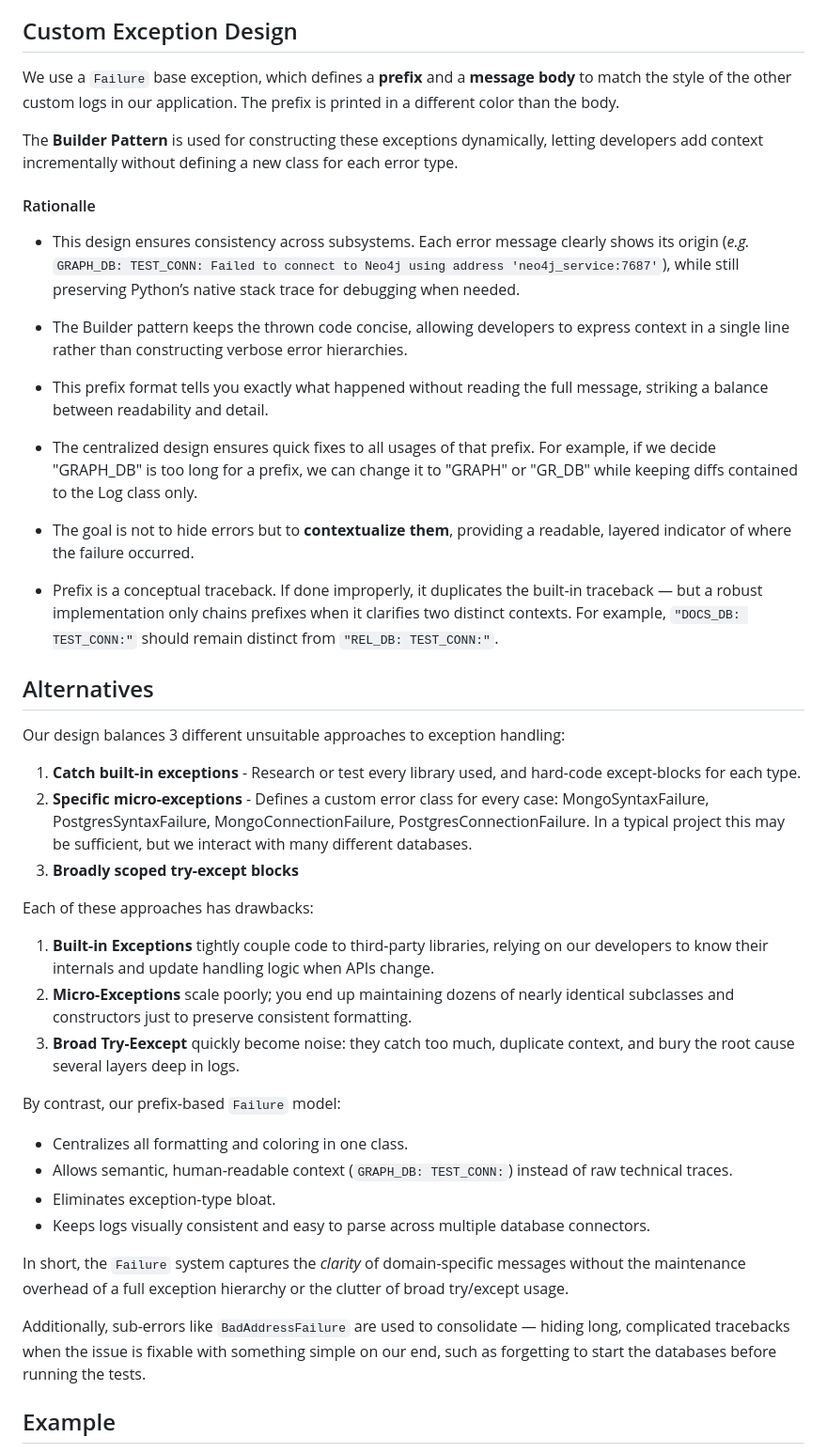
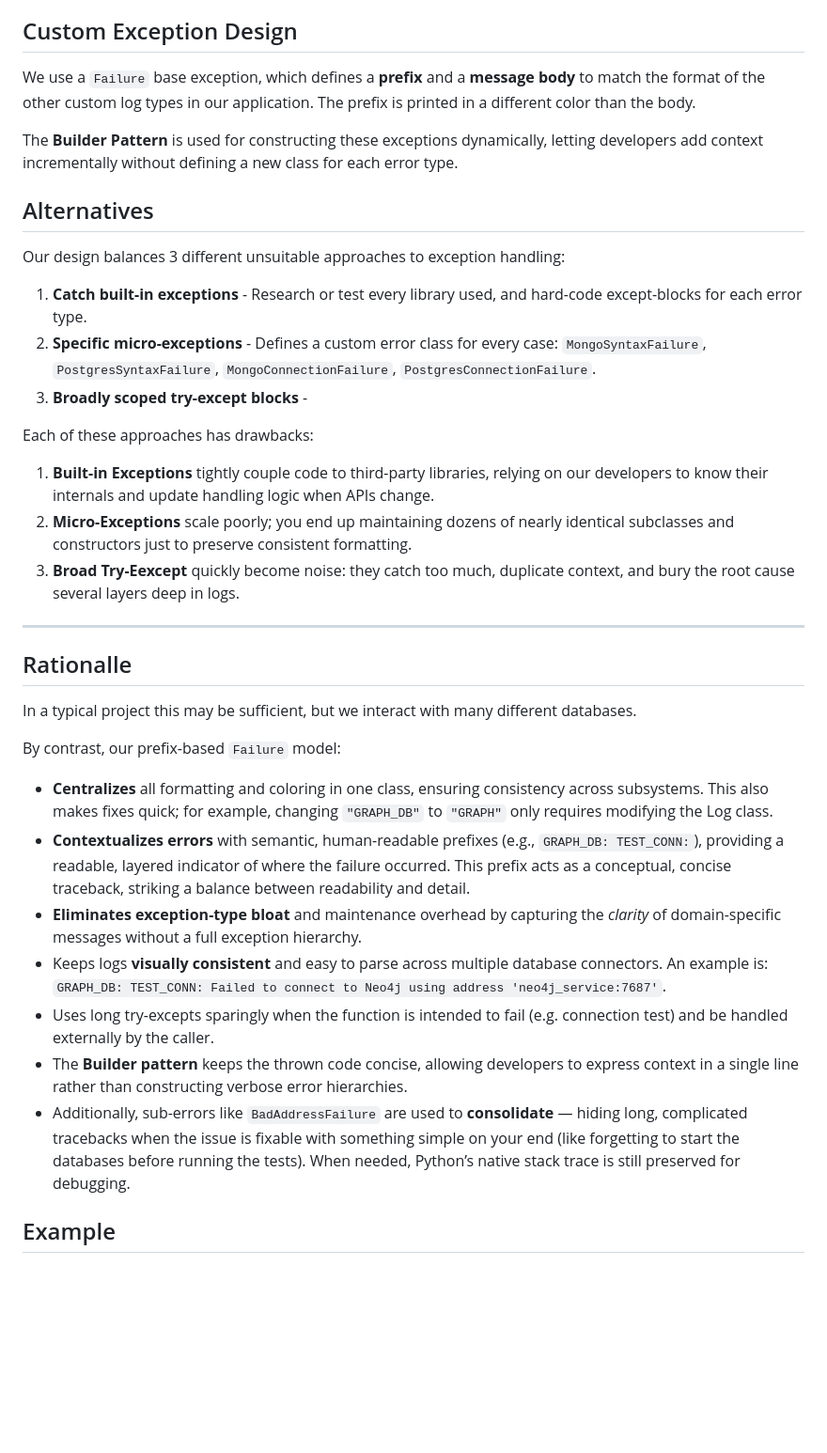
Before and after one commit to c0nap/dsci-capstone, a Markdown page: docs/code_style.md, the part around the change. Shown: that part at 94% size. Rendered like a GitHub page; blank space fills up the shorter version.

Commit message:
readme - log rationalle

```diff
--- a/docs/code_style.md
+++ b/docs/code_style.md
@@ -308,47 +308,36 @@ The provided logging class in `src/util.py` writes success and warning messages
 
 ## Custom Exception Design
 
-We use a `Failure` base exception, which defines a **prefix** and a **message body** to match the style of the other custom logs in our application. The prefix is printed in a different color than the body.
+We use a `Failure` base exception, which defines a **prefix** and a **message body** to match the format of the other custom log types in our application. The prefix is printed in a different color than the body.
 
 The **Builder Pattern** is used for constructing these exceptions dynamically, letting developers add context incrementally without defining a new class for each error type.
-
-
-#### Rationalle
-
-- This design ensures consistency across subsystems. Each error message clearly shows its origin (_e.g._ `GRAPH_DB: TEST_CONN: Failed to connect to Neo4j using address 'neo4j_service:7687'`), while still preserving Python’s native stack trace for debugging when needed.
-
-- The Builder pattern keeps the thrown code concise, allowing developers to express context in a single line rather than constructing verbose error hierarchies.
-
-- This prefix format tells you exactly what happened without reading the full message, striking a balance between readability and detail.
-
-- The centralized design ensures quick fixes to all usages of that prefix. For example, if we decide "GRAPH_DB" is too long for a prefix, we can change it to "GRAPH" or "GR_DB" while keeping diffs contained to the Log class only.
-
-- The goal is not to hide errors but to **contextualize them**, providing a readable, layered indicator of where the failure occurred.
-
-- Prefix is a conceptual traceback. If done improperly, it duplicates the built-in traceback — but a robust implementation only chains prefixes when it clarifies two distinct contexts. For example, `"DOCS_DB: TEST_CONN:"` should remain distinct from `"REL_DB: TEST_CONN:"`.
 
 ## Alternatives
 
 Our design balances 3 different unsuitable approaches to exception handling:
-1. **Catch built-in exceptions** - Research or test every library used, and hard-code except-blocks for each type.
-2. **Specific micro-exceptions** - Defines a custom error class for every case: MongoSyntaxFailure, PostgresSyntaxFailure, MongoConnectionFailure, PostgresConnectionFailure. In a typical project this may be sufficient, but we interact with many different databases.
-3. **Broadly scoped try-except blocks**
+1. **Catch built-in exceptions** - Research or test every library used, and hard-code except-blocks for each error type.
+2. **Specific micro-exceptions** - Defines a custom error class for every case: `MongoSyntaxFailure`, `PostgresSyntaxFailure`, `MongoConnectionFailure`, `PostgresConnectionFailure`.
+3. **Broadly scoped try-except blocks** -
 
 Each of these approaches has drawbacks:
 1. **Built-in Exceptions** tightly couple code to third-party libraries, relying on our developers to know their internals and update handling logic when APIs change.
 2. **Micro-Exceptions** scale poorly; you end up maintaining dozens of nearly identical subclasses and constructors just to preserve consistent formatting.
 3. **Broad Try-Eexcept** quickly become noise: they catch too much, duplicate context, and bury the root cause several layers deep in logs.
 
+---
+
+## Rationalle
+
+In a typical project this may be sufficient, but we interact with many different databases.
+
 By contrast, our prefix-based `Failure` model:
-- Centralizes all formatting and coloring in one class.
-- Allows semantic, human-readable context (`GRAPH_DB: TEST_CONN:`) instead of raw technical traces.
-- Eliminates exception-type bloat.
-- Keeps logs visually consistent and easy to parse across multiple database connectors.
-
-In short, the `Failure` system captures the *clarity* of domain-specific messages without the maintenance overhead of a full exception hierarchy or the clutter of broad try/except usage.
-
-Additionally, sub-errors like `BadAddressFailure` are used to consolidate — hiding long, complicated tracebacks when the issue is fixable with something simple on our end, such as forgetting to start the databases before running the tests.
-
+- **Centralizes** all formatting and coloring in one class, ensuring consistency across subsystems. This also makes fixes quick; for example, changing `"GRAPH_DB"` to `"GRAPH"` only requires modifying the Log class.
+- **Contextualizes errors** with semantic, human-readable prefixes (e.g., `GRAPH_DB: TEST_CONN:`), providing a readable, layered indicator of where the failure occurred. This prefix acts as a conceptual, concise traceback, striking a balance between readability and detail.
+- **Eliminates exception-type bloat** and maintenance overhead by capturing the *clarity* of domain-specific messages without a full exception hierarchy.
+- Keeps logs **visually consistent** and easy to parse across multiple database connectors. An example is: `GRAPH_DB: TEST_CONN: Failed to connect to Neo4j using address 'neo4j_service:7687'`.
+- Uses long try-excepts sparingly when the function is intended to fail (e.g. connection test) and be handled externally by the caller.
+- The **Builder pattern** keeps the thrown code concise, allowing developers to express context in a single line rather than constructing verbose error hierarchies.
+- Additionally, sub-errors like `BadAddressFailure` are used to **consolidate** — hiding long, complicated tracebacks when the issue is fixable with something simple on your end (like forgetting to start the databases before running the tests). When needed, Python’s native stack trace is still preserved for debugging.
 
 ## Example
 
```
